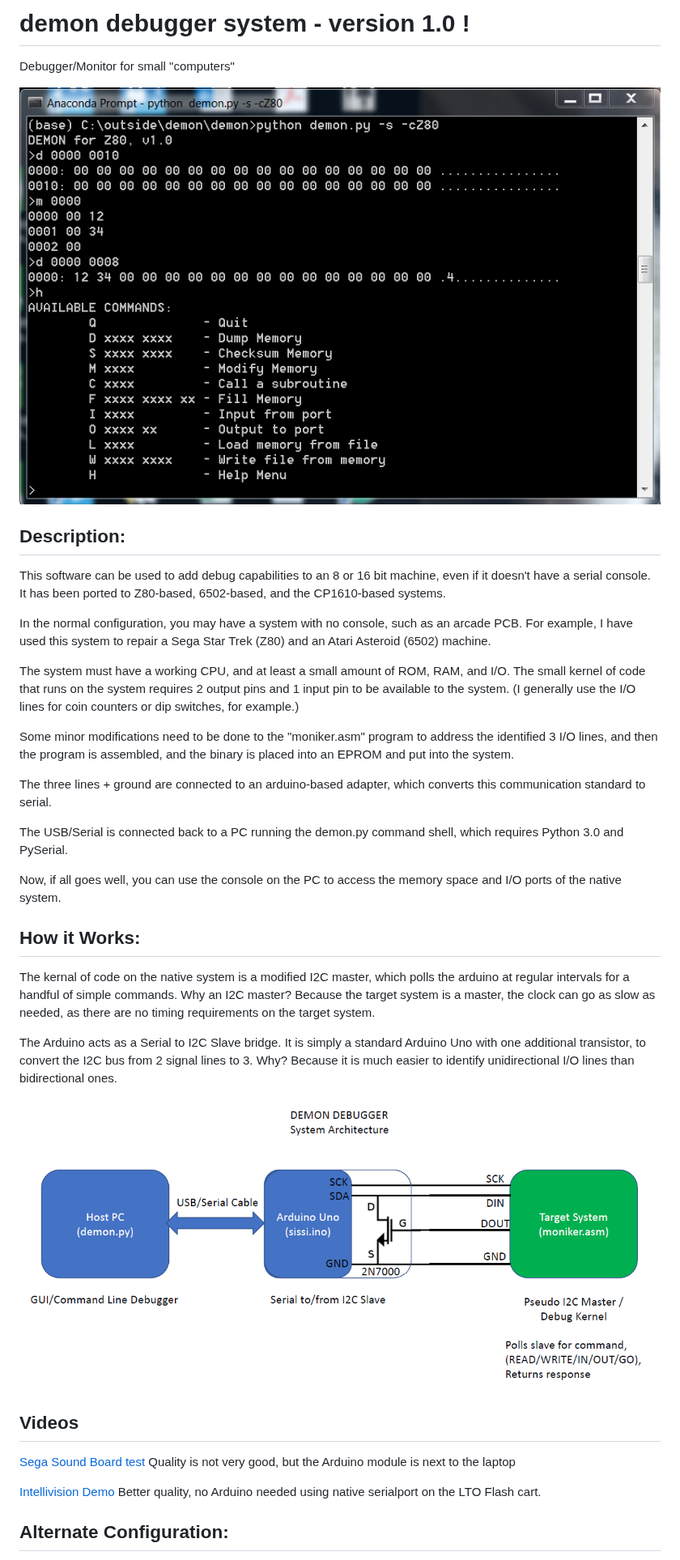
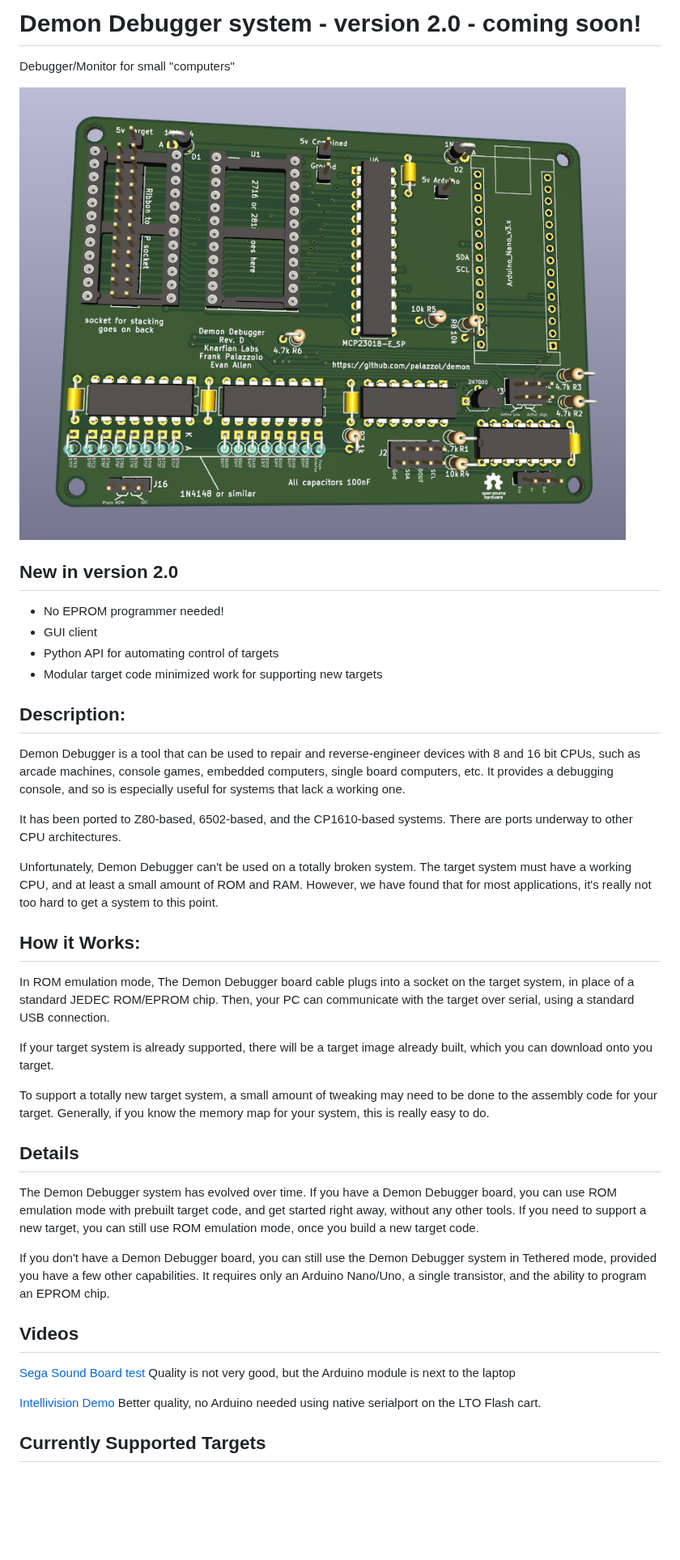
Before and after one commit to palazzol/demon, a Markdown page: README.md, the part around one of its changes. Shown at 81% size. Rendered like a GitHub page; pictures changed too: img/RevDRender.png (added); blank space fills up the shorter version.

```diff
--- a/README.md
+++ b/README.md
@@ -1,32 +1,38 @@
-# demon debugger system - version 1.0 !
+# Demon Debugger system - version 2.0 - coming soon!
 
 Debugger/Monitor for small "computers"
 
-![Image](img/demon_screen.png)
+![Image](img/RevDRender.png)
+
+## New in version 2.0
+
+* No EPROM programmer needed!
+* GUI client
+* Python API for automating control of targets
+* Modular target code minimized work for supporting new targets
 
 ## Description:
 
-This software can be used to add debug capabilities to an 8 or 16 bit machine, even if it doesn't have a serial console. It has been ported to Z80-based, 6502-based, and the CP1610-based systems.
+Demon Debugger is a tool that can be used to repair and reverse-engineer devices with 8 and 16 bit CPUs, such as arcade machines, console games, embedded computers, single board computers, etc.  It provides a debugging console, and so is especially useful for systems that lack a working one.
 
-In the normal configuration, you may have a system with no console, such as an arcade PCB. For example, I have used this system to repair a Sega Star Trek (Z80) and an Atari Asteroid (6502) machine.
+It has been ported to Z80-based, 6502-based, and the CP1610-based systems.  There are ports underway to other CPU architectures.
 
-The system must have a working CPU, and at least a small amount of ROM, RAM, and I/O.  The small kernel of code that runs on the system requires 2 output pins and 1 input pin to be available to the system. (I generally use the I/O lines for coin counters or dip switches, for example.)
-
-Some minor modifications need to be done to the "moniker.asm" program to address the identified 3 I/O lines, and then the program is assembled, and the binary is placed into an EPROM and put into the system.
-
-The three lines + ground are connected to an arduino-based adapter, which converts this communication standard to serial.
-
-The USB/Serial is connected back to a PC running the demon.py command shell, which requires Python 3.0 and PySerial.
-
-Now, if all goes well, you can use the console on the PC to access the memory space and I/O ports of the native system.
+Unfortunately, Demon Debugger can't be used on a totally broken system.  The target system must have a working CPU, and at least a small amount of ROM and RAM.  However, we have found that for most applications, it's really not too hard to get a system to this point.
 
 ## How it Works:
 
-The kernal of code on the native system is a modified I2C master, which polls the arduino at regular intervals for a handful of simple commands. Why an I2C master?  Because the target system is a master, the clock can go as slow as needed, as there are no timing requirements on the target system.
+In ROM emulation mode, The Demon Debugger board cable plugs into a socket on the target system, in place of a standard JEDEC ROM/EPROM chip.  Then, your PC can communicate with the target over serial, using a standard USB connection.
 
-The Arduino acts as a Serial to I2C Slave bridge.  It is simply a standard Arduino Uno with one additional transistor, to convert the I2C bus from 2 signal lines to 3.  Why? Because it is much easier to identify unidirectional I/O lines than bidirectional ones.
+If your target system is already supported, there will be a target image already built, which you can download onto you target.
 
-![Image](img/demon_arch.png)
+To support a totally new target system, a small amount of tweaking may need to be done to the assembly code for your target. Generally, if you know the memory map for your system, this is really easy to do.
+
+## Details
+
+The Demon Debugger system has evolved over time.  If you have a Demon Debugger board, you can use ROM emulation mode with prebuilt target code, and get started right away, without any other tools.  If you need to support a new target, you can still use ROM emulation mode, once you build a new target code.
+
+
+If you don't have a Demon Debugger board, you can still use the Demon Debugger system in Tethered mode, provided you have a few other capabilities.  It requires only an Arduino Nano/Uno, a single transistor, and the ability to program an EPROM chip.
 
 ## Videos
 
@@ -34,5 +40,5 @@ The Arduino acts as a Serial to I2C Slave bridge.  It is simply a standard Ardui
 
 [Intellivision Demo](https://www.youtube.com/watch?v=_8YfCMpHLhY) Better quality, no Arduino needed using native serialport on the LTO Flash cart.
 
-## Alternate Configuration:
+## Currently Supported Targets
 
```
Also changed, not shown: other parts of README.md (+28 -5 lines).
